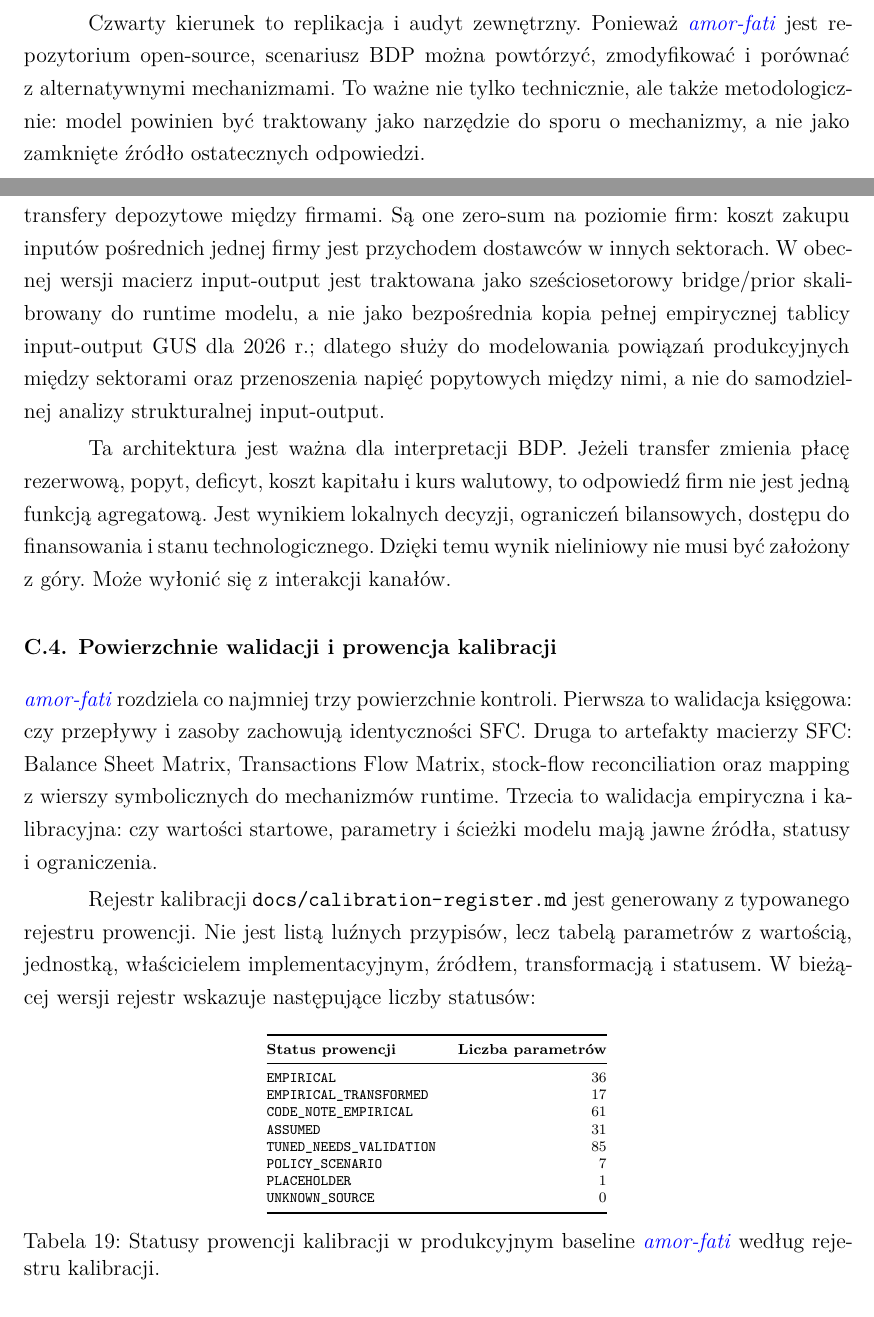
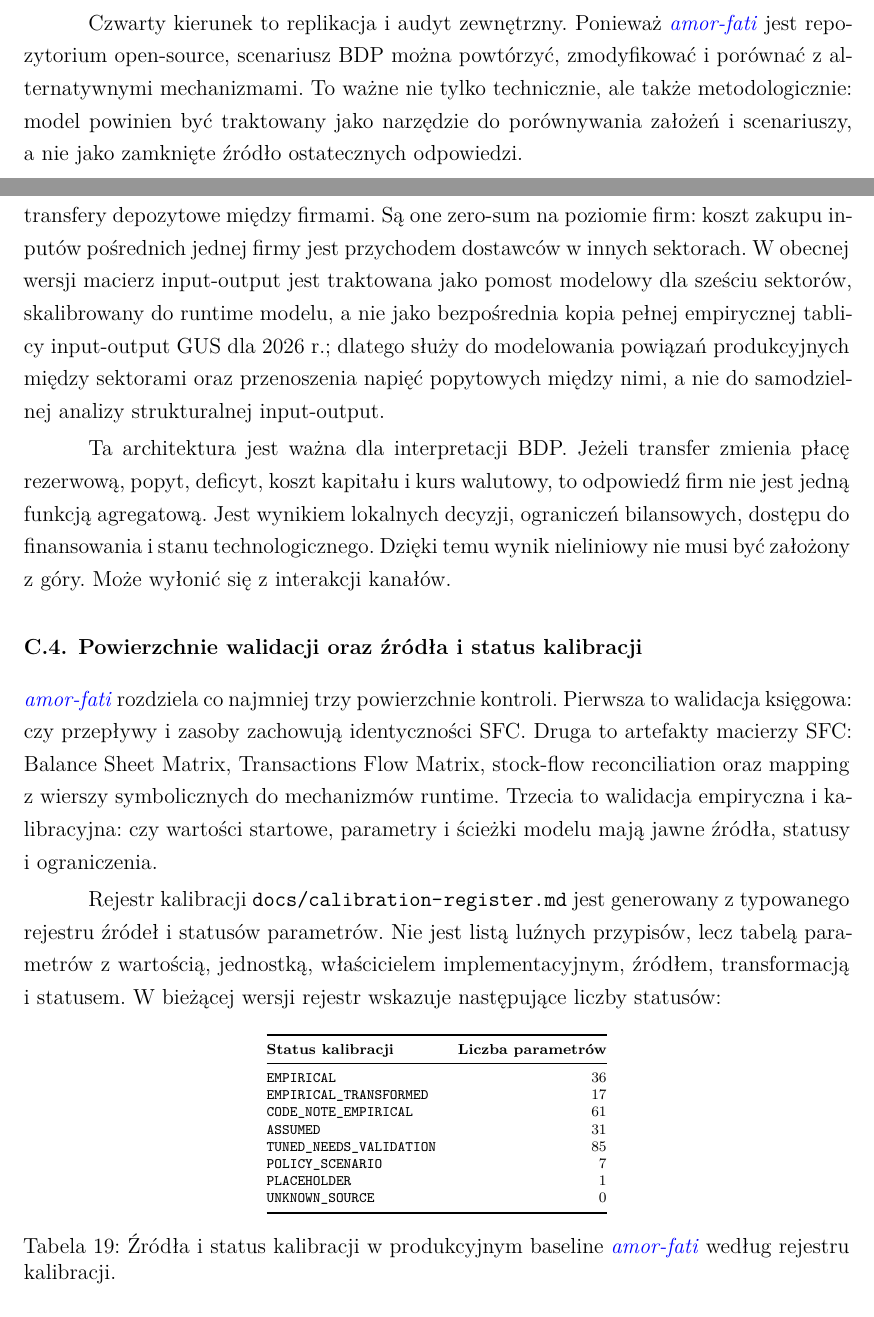
Before and after one commit to speedcom/amor-fati-bdp-mba-paper, a LaTeX paper (paper/latex/esej_mba.tex, which reads paper/latex/sections/10_ograniczenia.tex, paper/latex/sections/c_inzynieria_silnika.tex): two parts of pages 40 and 54 of 58, joined at a grey line, cut so that both start at the same text. Compiled offline with XeLaTeX.

Commit message:
Simplify validation appendix language

```diff
--- a/paper/latex/sections/10_ograniczenia.tex
+++ b/paper/latex/sections/10_ograniczenia.tex
@@ -84,4 +84,4 @@ Drugi kierunek to pełniejsza heterogeniczność gospodarstw domowych. W szczeg
 
 Trzeci kierunek to bardziej szczegółowa technologia automatyzacji. Obecna miara AI/hybrid jest użyteczna do badania kanałów makro-finansowych, ale nie rozstrzyga, czy firma wdraża robotyzację produkcji, automatyzację back-office, systemy predykcyjne czy generatywną AI. Rozdzielenie tych technologii pozwoliłoby lepiej połączyć model z decyzjami inwestycyjnymi firm.
 
-Czwarty kierunek to replikacja i audyt zewnętrzny. Ponieważ \amor{} jest repozytorium open-source, scenariusz BDP można powtórzyć, zmodyfikować i porównać z alternatywnymi mechanizmami. To ważne nie tylko technicznie, ale także metodologicznie: model powinien być traktowany jako narzędzie do sporu o mechanizmy, a nie jako zamknięte źródło ostatecznych odpowiedzi.
+Czwarty kierunek to replikacja i audyt zewnętrzny. Ponieważ \amor{} jest repozytorium open-source, scenariusz BDP można powtórzyć, zmodyfikować i porównać z alternatywnymi mechanizmami. To ważne nie tylko technicznie, ale także metodologicznie: model powinien być traktowany jako narzędzie do porównywania założeń i scenariuszy, a nie jako zamknięte źródło ostatecznych odpowiedzi.
--- a/paper/latex/sections/c_inzynieria_silnika.tex
+++ b/paper/latex/sections/c_inzynieria_silnika.tex
@@ -42,22 +42,22 @@ Warstwa agentowa \amor{} jest zapisana jako zbiór modułów z jawnym stanem i c
 
 Po pierwsze, firmy nie są jedną reprezentatywną firmą. Mają stan technologiczny, kapitał, zapasy, zatrudnienie, gotówkę, dług i powody bankructwa. W kodzie istnieje m.in. przyczyna \texttt{AiDebtTrap}, czyli przypadek, w którym presja inwestycyjna i finansowanie technologii mogą doprowadzić firmę do bariery bilansowej. Po drugie, sektor bankowy nie jest pojedynczym agregatem. Model operuje na sześciu archetypach banków komercyjnych oraz agregacie \texttt{Others}; banki mają kapitał, NPL, LCR/NSFR, staging ECL zgodny z logiką IFRS 9 oraz możliwość upadłości. Po trzecie, ryzyko systemowe nie jest dopisane wyłącznie jako spread. Mechanizmy \texttt{InterbankContagion} i \texttt{DepositMobility} modelują straty kontrahentów, hoarding płynności oraz przepływ depozytów między bankami.
 
-Model zawiera również sześciosetorowy mechanizm input-output dla popytu pośredniego. Macierz technicznych współczynników Leontiefa \(A\) określa, jaka część zakupów pośrednich danego sektora trafia do pozostałych sektorów, a przepływy są rozliczane jako transfery depozytowe między firmami. Są one zero-sum na poziomie firm: koszt zakupu inputów pośrednich jednej firmy jest przychodem dostawców w innych sektorach. W obecnej wersji macierz input-output jest traktowana jako sześciosetorowy bridge/prior skalibrowany do runtime modelu, a nie jako bezpośrednia kopia pełnej empirycznej tablicy input-output GUS dla 2026 r.; dlatego służy do modelowania powiązań produkcyjnych między sektorami oraz przenoszenia napięć popytowych między nimi, a nie do samodzielnej analizy strukturalnej input-output.
+Model zawiera również mechanizm input-output dla sześciu sektorów i popytu pośredniego. Macierz technicznych współczynników Leontiefa \(A\) określa, jaka część zakupów pośrednich danego sektora trafia do pozostałych sektorów, a przepływy są rozliczane jako transfery depozytowe między firmami. Są one zero-sum na poziomie firm: koszt zakupu inputów pośrednich jednej firmy jest przychodem dostawców w innych sektorach. W obecnej wersji macierz input-output jest traktowana jako pomost modelowy dla sześciu sektorów, skalibrowany do runtime modelu, a nie jako bezpośrednia kopia pełnej empirycznej tablicy input-output GUS dla 2026 r.; dlatego służy do modelowania powiązań produkcyjnych między sektorami oraz przenoszenia napięć popytowych między nimi, a nie do samodzielnej analizy strukturalnej input-output.
 
 Ta architektura jest ważna dla interpretacji BDP. Jeżeli transfer zmienia płacę rezerwową, popyt, deficyt, koszt kapitału i kurs walutowy, to odpowiedź firm nie jest jedną funkcją agregatową. Jest wynikiem lokalnych decyzji, ograniczeń bilansowych, dostępu do finansowania i stanu technologicznego. Dzięki temu wynik nieliniowy nie musi być założony z góry. Może wyłonić się z interakcji kanałów.
 
-\subsection{Powierzchnie walidacji i prowencja kalibracji}
+\subsection{Powierzchnie walidacji oraz źródła i status kalibracji}
 
 \amor{} rozdziela co najmniej trzy powierzchnie kontroli. Pierwsza to walidacja księgowa: czy przepływy i zasoby zachowują identyczności SFC. Druga to artefakty macierzy SFC: Balance Sheet Matrix, Transactions Flow Matrix, stock-flow reconciliation oraz mapping z wierszy symbolicznych do mechanizmów runtime. Trzecia to walidacja empiryczna i kalibracyjna: czy wartości startowe, parametry i ścieżki modelu mają jawne źródła, statusy i ograniczenia.
 
-Rejestr kalibracji \path{docs/calibration-register.md} jest generowany z typowanego rejestru prowencji. Nie jest listą luźnych przypisów, lecz tabelą parametrów z wartością, jednostką, właścicielem implementacyjnym, źródłem, transformacją i statusem. W bieżącej wersji rejestr wskazuje następujące liczby statusów:
+Rejestr kalibracji \path{docs/calibration-register.md} jest generowany z typowanego rejestru źródeł i statusów parametrów. Nie jest listą luźnych przypisów, lecz tabelą parametrów z wartością, jednostką, właścicielem implementacyjnym, źródłem, transformacją i statusem. W bieżącej wersji rejestr wskazuje następujące liczby statusów:
 
 \begin{table}[htbp]
 \centering
 \scriptsize
 \begin{tabular}{@{}lr@{}}
 \toprule
-\textbf{Status prowencji} & \textbf{Liczba parametrów} \\
+\textbf{Status kalibracji} & \textbf{Liczba parametrów} \\
 \midrule
 \texttt{EMPIRICAL} & 36 \\
 \texttt{EMPIRICAL\_TRANSFORMED} & 17 \\
@@ -69,7 +69,7 @@ Rejestr kalibracji \path{docs/calibration-register.md} jest generowany z typowan
 \texttt{UNKNOWN\_SOURCE} & 0 \\
 \bottomrule
 \end{tabular}
-\caption{Statusy prowencji kalibracji w produkcyjnym baseline \amor{} według rejestru kalibracji.}
+\caption{Źródła i status kalibracji w produkcyjnym baseline \amor{} według rejestru kalibracji.}
 \label{tab:calibration-provenance}
 \end{table}
 
```
Also changed, not shown: paper/latex/esej_mba.pdf, paper/latex/sections/c_inzynieria_silnika.tex (2 more changed lines).
